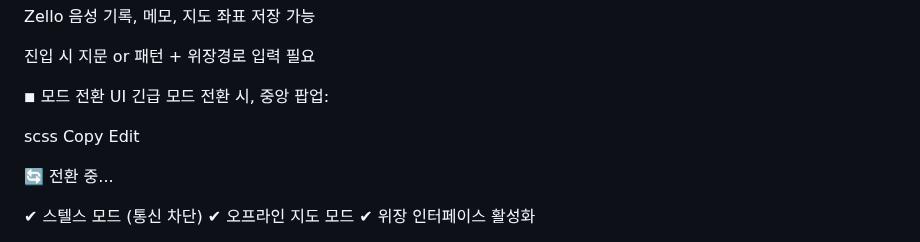
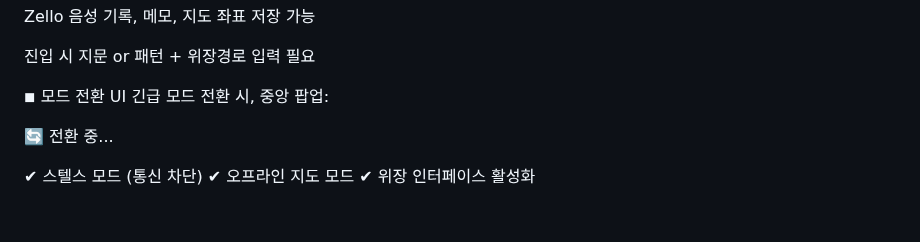
Before and after one commit to cloudyelectron/Aegis-Mobile-Project, a Markdown page: README.md, the part around the change. Drawn GitHub-style; blank space fills up the shorter version.

```diff
--- a/README.md
+++ b/README.md
@@ -354,9 +354,6 @@ Zello 음성 기록, 메모, 지도 좌표 저장 가능
 ◾ 모드 전환 UI
 긴급 모드 전환 시, 중앙 팝업:
 
-scss
-Copy
-Edit
 
 🔄 전환 중...
 
```
